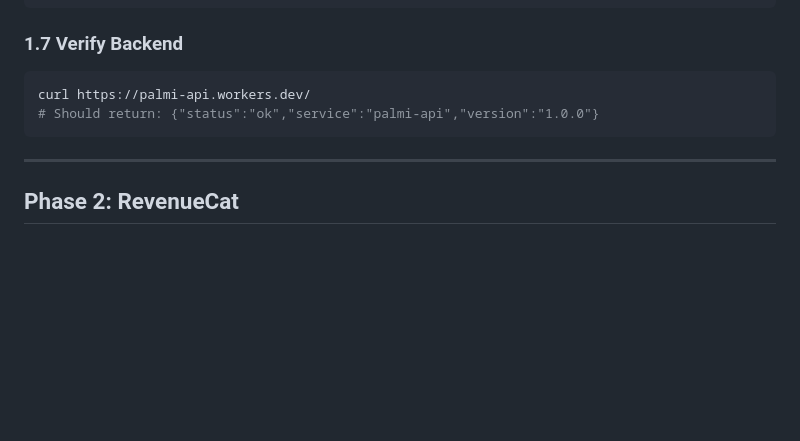
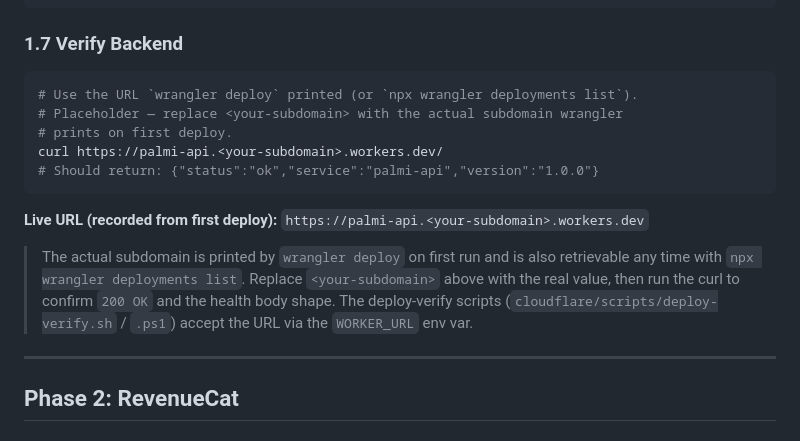
Before and after one commit to samuelowles/palmi, a Markdown page: docs/DEPLOY.md, the part around the change. Rendered like a GitHub page; blank space fills up the shorter version.

Commit message:
fix(deploy-verify): record workers.dev URL in DEPLOY.md §1.7
Issue #18 acceptance criterion #3 requires the workers.dev URL to be recorded
in the DEPLOY runbook so the deploy-verify script can be re-run after #18
closes. Append the placeholder URL with a note that the actual subdomain is
printed by wrangler deploy / wrangler deployments list.

````diff
--- a/docs/DEPLOY.md
+++ b/docs/DEPLOY.md
@@ -52,9 +52,21 @@ npx wrangler deploy
 
 ### 1.7 Verify Backend
 ```bash
-curl https://palmi-api.workers.dev/
+# Use the URL `wrangler deploy` printed (or `npx wrangler deployments list`).
+# Placeholder — replace <your-subdomain> with the actual subdomain wrangler
+# prints on first deploy.
+curl https://palmi-api.<your-subdomain>.workers.dev/
 # Should return: {"status":"ok","service":"palmi-api","version":"1.0.0"}
 ```
+
+**Live URL (recorded from first deploy):** `https://palmi-api.<your-subdomain>.workers.dev`
+
+> The actual subdomain is printed by `wrangler deploy` on first run and is
+> also retrievable any time with `npx wrangler deployments list`. Replace
+> `<your-subdomain>` above with the real value, then run the curl to confirm
+> `200 OK` and the health body shape. The deploy-verify scripts
+> (`cloudflare/scripts/deploy-verify.sh` / `.ps1`) accept the URL via the
+> `WORKER_URL` env var.
 
 ---
 
````
